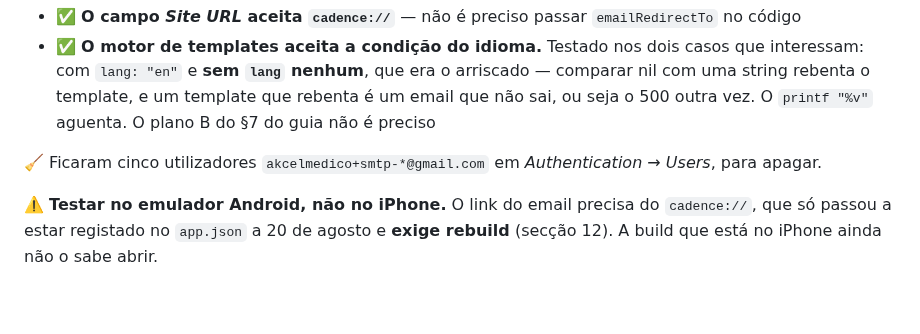
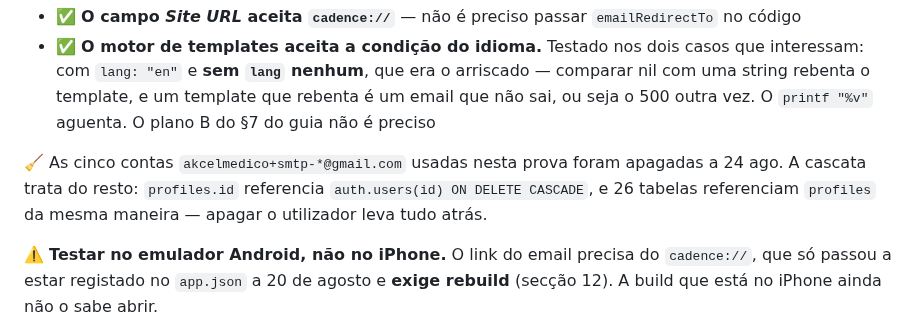
Before and after one commit to akcelgraca/cadence-club, a Markdown page: ESTADO_DO_PROJETO.md, the part around the change. GitHub-like rendering; blank space fills up the shorter version.

Commit message:
docs: the SMTP test accounts are gone

```diff
--- a/ESTADO_DO_PROJETO.md
+++ b/ESTADO_DO_PROJETO.md
@@ -315,8 +315,10 @@ Isto fechou as duas dúvidas que ficaram por confirmar de manhã:
   rebenta é um email que não sai, ou seja o 500 outra vez. O
   `printf "%v"` aguenta. O plano B do §7 do guia não é preciso
 
-🧹 Ficaram cinco utilizadores `akcelmedico+smtp-*@gmail.com` em
-*Authentication → Users*, para apagar.
+🧹 As cinco contas `akcelmedico+smtp-*@gmail.com` usadas nesta prova foram
+apagadas a 24 ago. A cascata trata do resto: `profiles.id` referencia
+`auth.users(id) ON DELETE CASCADE`, e 26 tabelas referenciam `profiles` da mesma
+maneira — apagar o utilizador leva tudo atrás.
 
 ⚠️ **Testar no emulador Android, não no iPhone.** O link do email precisa do
 `cadence://`, que só passou a estar registado no `app.json` a 20 de agosto e
```
